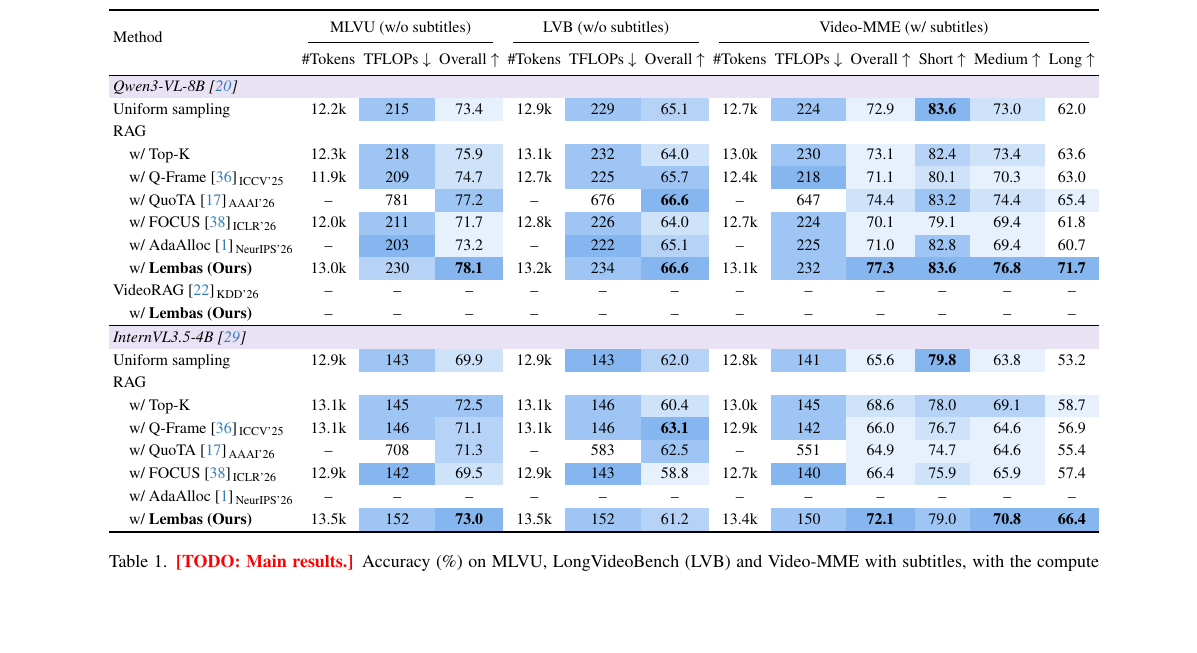
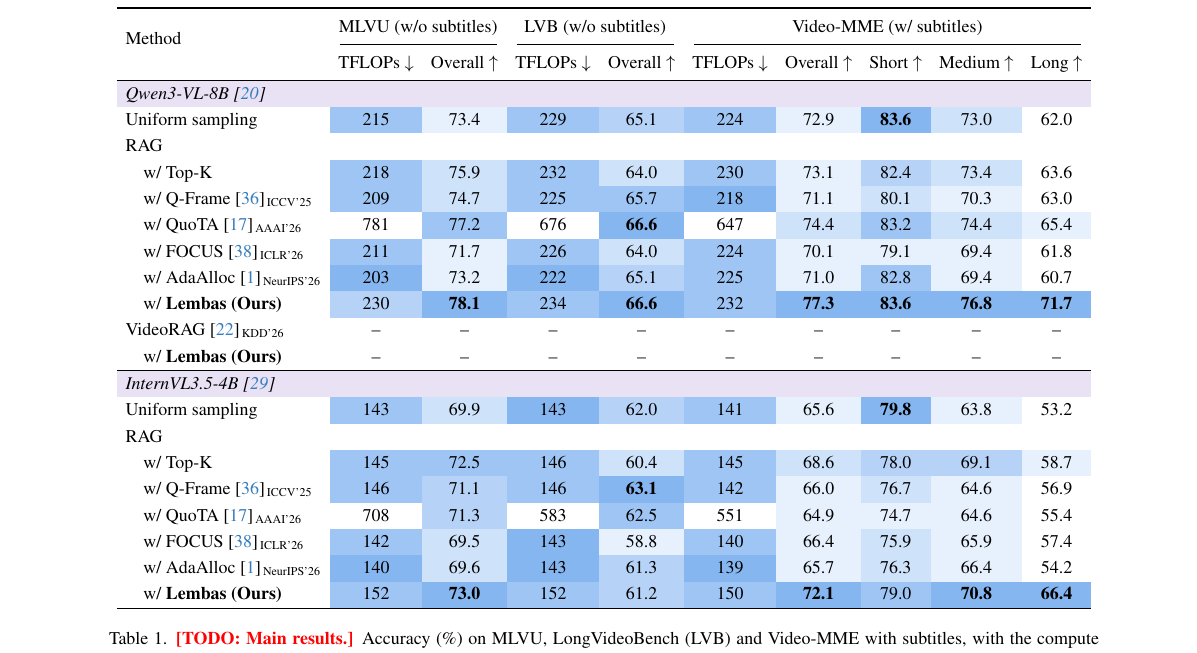
Before and after one commit to AyushBarik/TALON, a LaTeX paper (main.tex, which reads sec/4_evaluation.tex): part of page 8 of 9 before the commit and part of page 8 of 10 after it, cut so that both start at the same text, the shorter picture padded with empty space. Compiled offline with pdfLaTeX.

Commit message:
Sec. 4: take the local evaluation edits (Table 1 without #Tokens, AdaAlloc on InternVL3.5-4B, metric sentence, 'w/o incremental allocation')

```diff
--- a/sec/4_evaluation.tex
+++ b/sec/4_evaluation.tex
@@ -25,49 +25,49 @@
 
 \begin{table*}[t]
   \centering
-  \footnotesize
+  \small
   \renewcommand{\arraystretch}{1.2}
   % Rules that border a shaded row get no booktabs gap, so the shading touches the rule.
   \newcommand{\na}{--}
   \newcommand{\hd}[2]{\begin{tabular}{@{}c@{}}#1\\[-1pt]#2\end{tabular}}  % two-line column header
-  \newcommand{\group}[1]{\rowcolor{groupbg}\multicolumn{13}{l}{\textit{#1}} \\}  % purple band naming the VLM
+  \newcommand{\group}[1]{\rowcolor{groupbg}\multicolumn{10}{l}{\textit{#1}} \\}  % purple band naming the VLM
   \newcommand{\maintab}{%
-  \begin{tabular}{l ccc ccc cccccc}
+  \begin{tabular}{l cc cc ccccc}
     \toprule
-    \multirow{2}{*}{Method} & \multicolumn{3}{c}{MLVU (w/o subtitles)} & \multicolumn{3}{c}{LVB (w/o subtitles)} & \multicolumn{6}{c}{Video-MME (w/ subtitles)} \\
-    \cmidrule(lr){2-4} \cmidrule(lr){5-7} \cmidrule(lr){8-13}
-    & \#Tokens & TFLOPs~$\downarrow$ & Overall~$\uparrow$
-      & \#Tokens & TFLOPs~$\downarrow$ & Overall~$\uparrow$
-      & \#Tokens & TFLOPs~$\downarrow$
+    \multirow{2}{*}{Method} & \multicolumn{2}{c}{MLVU (w/o subtitles)} & \multicolumn{2}{c}{LVB (w/o subtitles)} & \multicolumn{5}{c}{Video-MME (w/ subtitles)} \\
+    \cmidrule(lr){2-3} \cmidrule(lr){4-5} \cmidrule(lr){6-10}
+    & TFLOPs~$\downarrow$ & Overall~$\uparrow$
+      & TFLOPs~$\downarrow$ & Overall~$\uparrow$
+      & TFLOPs~$\downarrow$
       & Overall~$\uparrow$ & Short~$\uparrow$ & Medium~$\uparrow$ & Long~$\uparrow$ \\
     \specialrule{\lightrulewidth}{\aboverulesep}{0pt}
     \group{Qwen3-VL-8B~\cite{bai2025qwen3vl}}
-    Uniform sampling                                         & 12.2k & \cellcolor{heat1}215 & \cellcolor{heat4}73.4 & 12.9k & \cellcolor{heat1}229 & \cellcolor{heat2}65.1 & 12.7k & \cellcolor{heat1}224 & \cellcolor{heat4}72.9 & \cellcolor{heat0}\textbf{83.6} & \cellcolor{heat3}73.0 & 62.0 \\
-    RAG                                                      &  &  &  &  &  &  &  &  &  &  &  &  \\
-    \quad w/ Top-K                                  & 12.3k & \cellcolor{heat1}218 & \cellcolor{heat3}75.9 & 13.1k & \cellcolor{heat1}232 & \cellcolor{heat3}64.0 & 13.0k & \cellcolor{heat1}230 & \cellcolor{heat4}73.1 & \cellcolor{heat2}82.4 & \cellcolor{heat3}73.4 & 63.6 \\
-    \quad w/ Q-Frame~\cite{zhang2025qframe}\venue{ICCV'25}    & 11.9k & \cellcolor{heat1}209 & \cellcolor{heat3}74.7 & 12.7k & \cellcolor{heat1}225 & \cellcolor{heat1}65.7 & 12.4k & \cellcolor{heat0}218 & \cellcolor{heat4}71.1 & \cellcolor{heat3}80.1 & \cellcolor{heat4}70.3 & 63.0 \\
-    \quad w/ QuoTA~\cite{luo2025quota}\venue{AAAI'26}         & \na & 781 & \cellcolor{heat1}77.2 & \na & 676 & \cellcolor{heat0}\textbf{66.6} & \na & 647 & \cellcolor{heat3}74.4 & \cellcolor{heat1}83.2 & \cellcolor{heat3}74.4 & \cellcolor{heat4}65.4 \\
-    \quad w/ FOCUS~\cite{zhu2026focus}\venue{ICLR'26}         & 12.0k & \cellcolor{heat1}211 & \cellcolor{heat4}71.7 & 12.8k & \cellcolor{heat1}226 & \cellcolor{heat3}64.0 & 12.7k & \cellcolor{heat1}224 & \cellcolor{heat4}70.1 & \cellcolor{heat4}79.1 & \cellcolor{heat4}69.4 & 61.8 \\
-    \quad w/ AdaAlloc~\cite{an2026adaalloc}\venue{NeurIPS'26} & \na & \cellcolor{heat0}203 & \cellcolor{heat4}73.2 & \na & \cellcolor{heat0}222 & \cellcolor{heat2}65.1 & \na & \cellcolor{heat1}225 & \cellcolor{heat4}71.0 & \cellcolor{heat1}82.8 & \cellcolor{heat4}69.4 & 60.7 \\
-    \quad w/ \textbf{\name (Ours)}                            & 13.0k & \cellcolor{heat2}230 & \cellcolor{heat0}\textbf{78.1} & 13.2k & \cellcolor{heat1}234 & \cellcolor{heat0}\textbf{66.6} & 13.1k & \cellcolor{heat1}232 & \cellcolor{heat0}\textbf{77.3} & \cellcolor{heat0}\textbf{83.6} & \cellcolor{heat0}\textbf{76.8} & \cellcolor{heat0}\textbf{71.7} \\
-    VideoRAG~\cite{ren2025videorag}\venue{KDD'26}             & \na & \na & \na & \na & \na & \na & \na & \na & \na & \na & \na & \na \\
-    \quad w/ \textbf{\name (Ours)}                            & \na & \na & \na & \na & \na & \na & \na & \na & \na & \na & \na & \na \\
+    Uniform sampling                                         & \cellcolor{heat1}215 & \cellcolor{heat4}73.4 & \cellcolor{heat1}229 & \cellcolor{heat2}65.1 & \cellcolor{heat1}224 & \cellcolor{heat4}72.9 & \cellcolor{heat0}\textbf{83.6} & \cellcolor{heat3}73.0 & 62.0 \\
+    RAG                                                      &  &  &  &  &  &  &  &  &  \\
+    \quad w/ Top-K                                  & \cellcolor{heat1}218 & \cellcolor{heat3}75.9 & \cellcolor{heat1}232 & \cellcolor{heat3}64.0 & \cellcolor{heat1}230 & \cellcolor{heat4}73.1 & \cellcolor{heat2}82.4 & \cellcolor{heat3}73.4 & 63.6 \\
+    \quad w/ Q-Frame~\cite{zhang2025qframe}\venue{ICCV'25}    & \cellcolor{heat1}209 & \cellcolor{heat3}74.7 & \cellcolor{heat1}225 & \cellcolor{heat1}65.7 & \cellcolor{heat0}218 & \cellcolor{heat4}71.1 & \cellcolor{heat3}80.1 & \cellcolor{heat4}70.3 & 63.0 \\
+    \quad w/ QuoTA~\cite{luo2025quota}\venue{AAAI'26}         & 781 & \cellcolor{heat1}77.2 & 676 & \cellcolor{heat0}\textbf{66.6} & 647 & \cellcolor{heat3}74.4 & \cellcolor{heat1}83.2 & \cellcolor{heat3}74.4 & \cellcolor{heat4}65.4 \\
+    \quad w/ FOCUS~\cite{zhu2026focus}\venue{ICLR'26}         & \cellcolor{heat1}211 & \cellcolor{heat4}71.7 & \cellcolor{heat1}226 & \cellcolor{heat3}64.0 & \cellcolor{heat1}224 & \cellcolor{heat4}70.1 & \cellcolor{heat4}79.1 & \cellcolor{heat4}69.4 & 61.8 \\
+    \quad w/ AdaAlloc~\cite{an2026adaalloc}\venue{NeurIPS'26} & \cellcolor{heat0}203 & \cellcolor{heat4}73.2 & \cellcolor{heat0}222 & \cellcolor{heat2}65.1 & \cellcolor{heat1}225 & \cellcolor{heat4}71.0 & \cellcolor{heat1}82.8 & \cellcolor{heat4}69.4 & 60.7 \\
+    \quad w/ \textbf{\name (Ours)}                            & \cellcolor{heat2}230 & \cellcolor{heat0}\textbf{78.1} & \cellcolor{heat1}234 & \cellcolor{heat0}\textbf{66.6} & \cellcolor{heat1}232 & \cellcolor{heat0}\textbf{77.3} & \cellcolor{heat0}\textbf{83.6} & \cellcolor{heat0}\textbf{76.8} & \cellcolor{heat0}\textbf{71.7} \\
+    VideoRAG~\cite{ren2025videorag}\venue{KDD'26}             & \na & \na & \na & \na & \na & \na & \na & \na & \na \\
+    \quad w/ \textbf{\name (Ours)}                            & \na & \na & \na & \na & \na & \na & \na & \na & \na \\
     \specialrule{\lightrulewidth}{0pt}{0pt}
     \group{InternVL3.5-4B~\cite{wang2025internvl35}}
-    Uniform sampling                                         & 12.9k & \cellcolor{heat1}143 & \cellcolor{heat3}69.9 & 12.9k & \cellcolor{heat0}143 & \cellcolor{heat2}62.0 & 12.8k & \cellcolor{heat1}141 & \cellcolor{heat4}65.6 & \cellcolor{heat0}\textbf{79.8} & \cellcolor{heat4}63.8 & 53.2 \\
-    RAG                                                      &  &  &  &  &  &  &  &  &  &  &  &  \\
-    \quad w/ Top-K                               & 13.1k & \cellcolor{heat1}145 & \cellcolor{heat1}72.5 & 13.1k & \cellcolor{heat1}146 & \cellcolor{heat3}60.4 & 13.0k & \cellcolor{heat1}145 & \cellcolor{heat3}68.6 & \cellcolor{heat2}78.0 & \cellcolor{heat2}69.1 & \cellcolor{heat4}58.7 \\
-    \quad w/ Q-Frame~\cite{zhang2025qframe}\venue{ICCV'25}    & 13.1k & \cellcolor{heat1}146 & \cellcolor{heat2}71.1 & 13.1k & \cellcolor{heat1}146 & \cellcolor{heat0}\textbf{63.1} & 12.9k & \cellcolor{heat1}142 & \cellcolor{heat4}66.0 & \cellcolor{heat3}76.7 & \cellcolor{heat4}64.6 & 56.9 \\
-    \quad w/ QuoTA~\cite{luo2025quota}\venue{AAAI'26}         & \na & 708 & \cellcolor{heat2}71.3 & \na & 583 & \cellcolor{heat1}62.5 & \na & 551 & \cellcolor{heat4}64.9 & \cellcolor{heat4}74.7 & \cellcolor{heat4}64.6 & 55.4 \\
-    \quad w/ FOCUS~\cite{zhu2026focus}\venue{ICLR'26}         & 12.9k & \cellcolor{heat0}142 & \cellcolor{heat3}69.5 & 12.9k & \cellcolor{heat0}143 & \cellcolor{heat4}58.8 & 12.7k & \cellcolor{heat0}140 & \cellcolor{heat4}66.4 & \cellcolor{heat3}75.9 & \cellcolor{heat4}65.9 & 57.4 \\
-    \quad w/ AdaAlloc~\cite{an2026adaalloc}\venue{NeurIPS'26} & \na & \na & \na & \na & \na & \na & \na & \na & \na & \na & \na & \na \\
-    \quad w/ \textbf{\name (Ours)}                            & 13.5k & \cellcolor{heat1}152 & \cellcolor{heat0}\textbf{73.0} & 13.5k & \cellcolor{heat1}152 & \cellcolor{heat2}61.2 & 13.4k & \cellcolor{heat1}150 & \cellcolor{heat0}\textbf{72.1} & \cellcolor{heat1}79.0 & \cellcolor{heat0}\textbf{70.8} & \cellcolor{heat0}\textbf{66.4} \\
+    Uniform sampling                                         & \cellcolor{heat1}143 & \cellcolor{heat3}69.9 & \cellcolor{heat0}143 & \cellcolor{heat2}62.0 & \cellcolor{heat1}141 & \cellcolor{heat4}65.6 & \cellcolor{heat0}\textbf{79.8} & \cellcolor{heat4}63.8 & 53.2 \\
+    RAG                                                      &  &  &  &  &  &  &  &  &  \\
+    \quad w/ Top-K                               & \cellcolor{heat1}145 & \cellcolor{heat1}72.5 & \cellcolor{heat1}146 & \cellcolor{heat3}60.4 & \cellcolor{heat1}145 & \cellcolor{heat3}68.6 & \cellcolor{heat2}78.0 & \cellcolor{heat2}69.1 & \cellcolor{heat4}58.7 \\
+    \quad w/ Q-Frame~\cite{zhang2025qframe}\venue{ICCV'25}    & \cellcolor{heat1}146 & \cellcolor{heat2}71.1 & \cellcolor{heat1}146 & \cellcolor{heat0}\textbf{63.1} & \cellcolor{heat1}142 & \cellcolor{heat4}66.0 & \cellcolor{heat3}76.7 & \cellcolor{heat4}64.6 & 56.9 \\
+    \quad w/ QuoTA~\cite{luo2025quota}\venue{AAAI'26}         & 708 & \cellcolor{heat2}71.3 & 583 & \cellcolor{heat1}62.5 & 551 & \cellcolor{heat4}64.9 & \cellcolor{heat4}74.7 & \cellcolor{heat4}64.6 & 55.4 \\
+    \quad w/ FOCUS~\cite{zhu2026focus}\venue{ICLR'26}         & \cellcolor{heat1}142 & \cellcolor{heat3}69.5 & \cellcolor{heat0}143 & \cellcolor{heat4}58.8 & \cellcolor{heat1}140 & \cellcolor{heat4}66.4 & \cellcolor{heat3}75.9 & \cellcolor{heat4}65.9 & 57.4 \\
+    \quad w/ AdaAlloc~\cite{an2026adaalloc}\venue{NeurIPS'26} & \cellcolor{heat0}140 & \cellcolor{heat3}69.6 & \cellcolor{heat0}143 & \cellcolor{heat2}61.3 & \cellcolor{heat0}139 & \cellcolor{heat4}65.7 & \cellcolor{heat3}76.3 & \cellcolor{heat4}66.4 & 54.2 \\
+    \quad w/ \textbf{\name (Ours)}                            & \cellcolor{heat1}152 & \cellcolor{heat0}\textbf{73.0} & \cellcolor{heat1}152 & \cellcolor{heat2}61.2 & \cellcolor{heat1}150 & \cellcolor{heat0}\textbf{72.1} & \cellcolor{heat1}79.0 & \cellcolor{heat0}\textbf{70.8} & \cellcolor{heat0}\textbf{66.4} \\
     \specialrule{\heavyrulewidth}{0pt}{\belowbottomsep}
   \end{tabular}}%
   % Equal gaps that make the table exactly \textwidth: measure it with no gaps, then share the rest over the
-  % 26 column sides. This stays correct when the numbers change.
+  % 20 column sides. This stays correct when the numbers change.
   \sbox0{\setlength{\tabcolsep}{0pt}\maintab}%
-  \setlength{\tabcolsep}{\dimexpr(\textwidth-\wd0)/26\relax}%
+  \setlength{\tabcolsep}{\dimexpr(\textwidth-\wd0)/20\relax}%
   \maintab
   \caption{\TODO{Main results.} Accuracy (\%) on MLVU, LongVideoBench (LVB) and Video-MME with subtitles, with the
     compute (TFLOPs per question) of each method on each benchmark.}
```
Also changed, not shown: sec/4_evaluation.tex (6 more changed lines).
